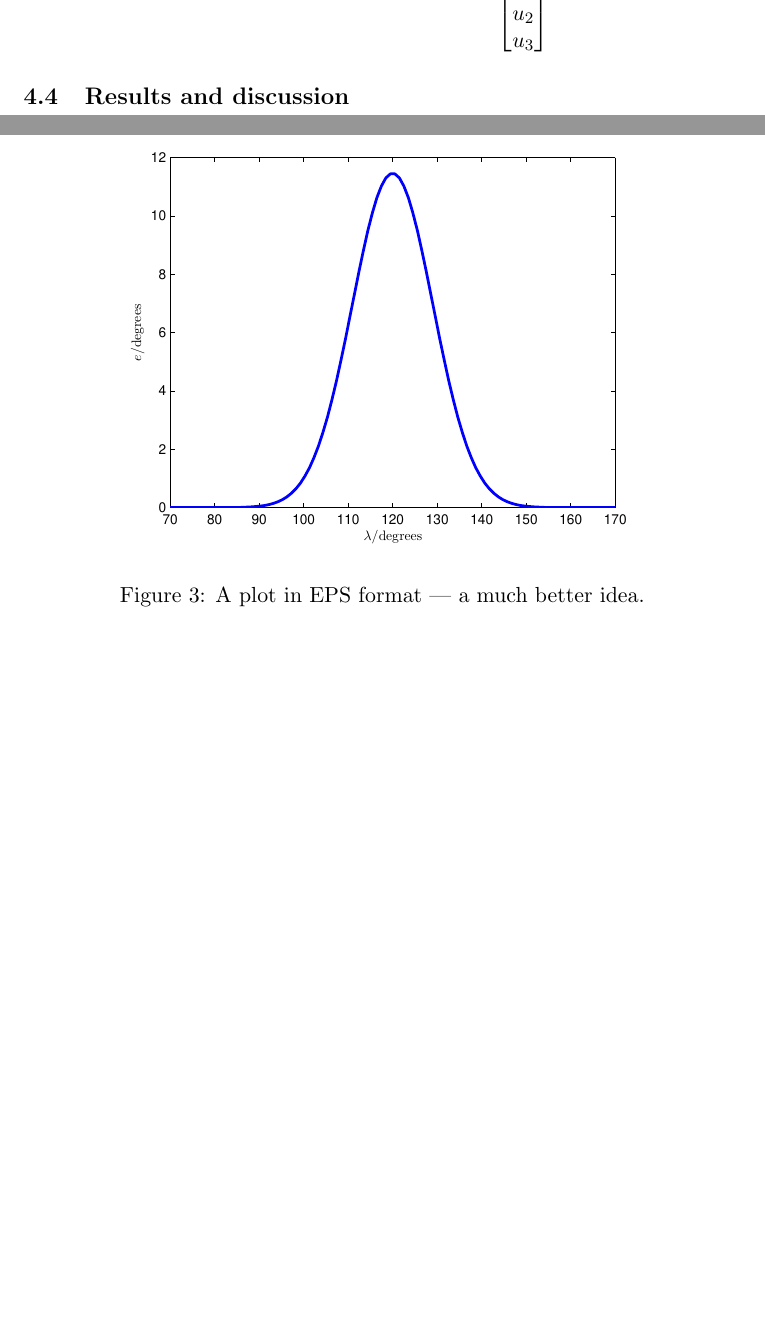
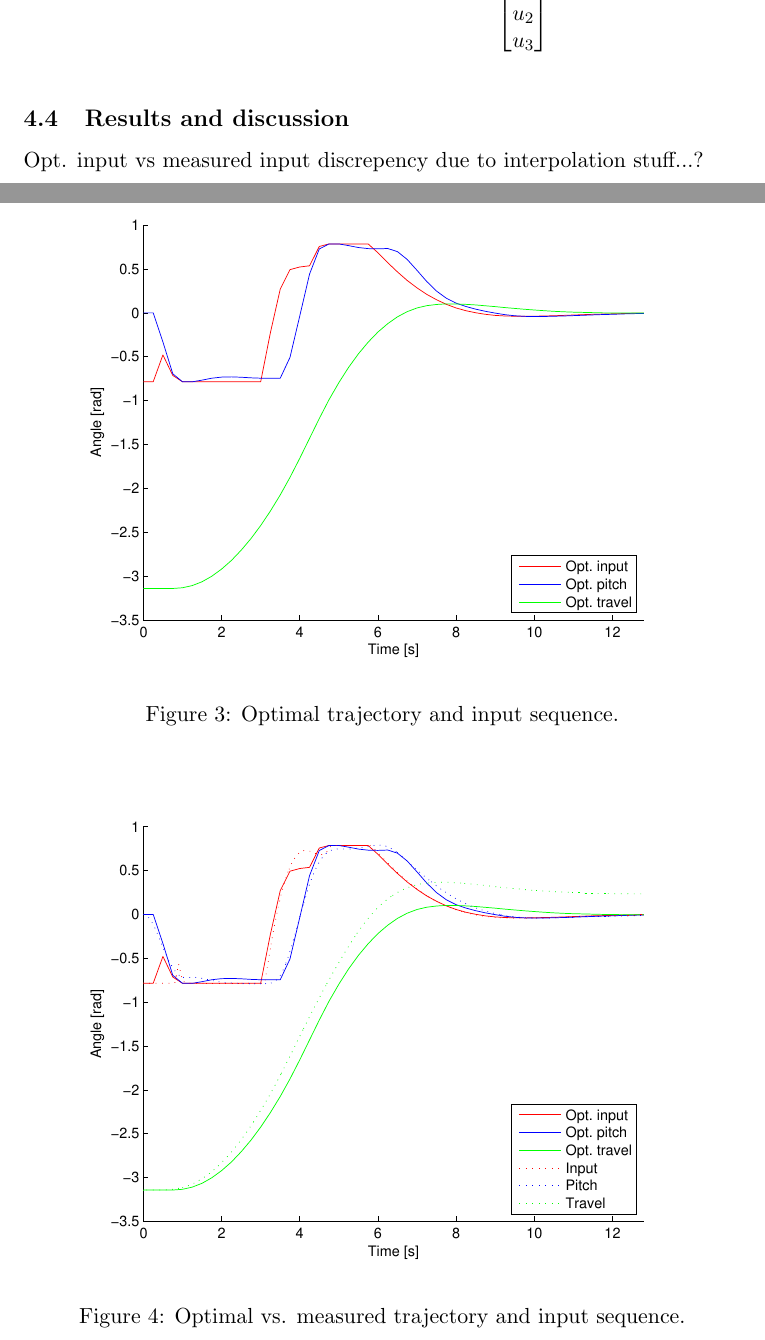
Before and after one commit to myjere/HelicopterLab, a LaTeX paper (report/lab_report.tex, which reads report/problem2.tex): two parts of pages 9 and 10 of 17, joined at a grey line, cut so that both start at the same text, the shorter picture padded with empty space. Compiled offline with pdfLaTeX.

Commit message:
Plotting optimal vs. measured trajectory

```diff
--- a/report/problem2.tex
+++ b/report/problem2.tex
@@ -129,11 +129,20 @@ ax_0 \\ 0 \\ 0 \\ 0
 \end{bmatrix}
 \end{equation}
 
+\begin{figure}[hp]
+	\centering
+		\includegraphics[width=0.9\textwidth]{figures/2/opt_traj.eps}
+	\caption{Optimal trajectory and input sequence.}
+	\label{fig:opt_traj}
+\end{figure}
+
 \subsection{Results and discussion}
 
-\begin{figure}[htb]
+\begin{figure}[hp]
 	\centering
-		\includegraphics[width=0.8\textwidth]{figures/constraint_eps.eps}
-	\caption{A plot in EPS format --- a much better idea.}
-	\label{fig:constraint_eps}
+		\includegraphics[width=0.9\textwidth]{figures/2/opt_vs_meas_traj.eps}
+	\caption{Optimal vs. measured trajectory and input sequence.}
+	\label{fig:opt_traj}
 \end{figure}
+
+Opt. input vs measured input discrepency due to interpolation stuff...?
```
Also changed, not shown: report/figures/2/discrepency.png (added), report/figures/2/opt_traj.eps (added), report/figures/2/opt_vs_meas_traj.eps (added), 2 other files.
